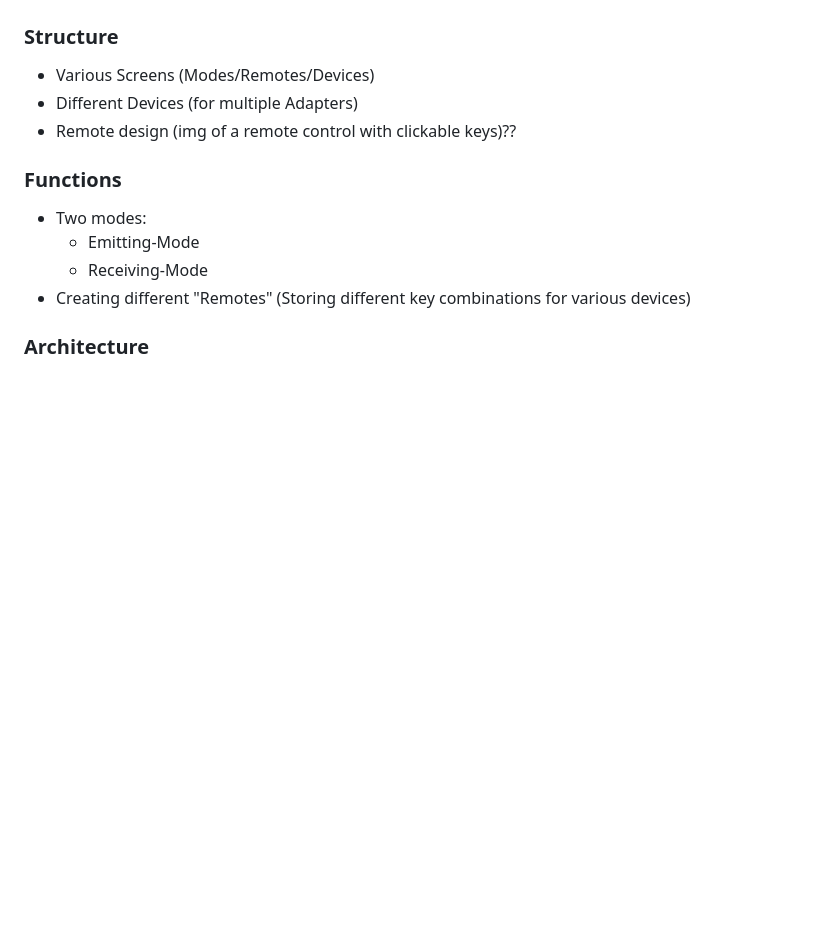
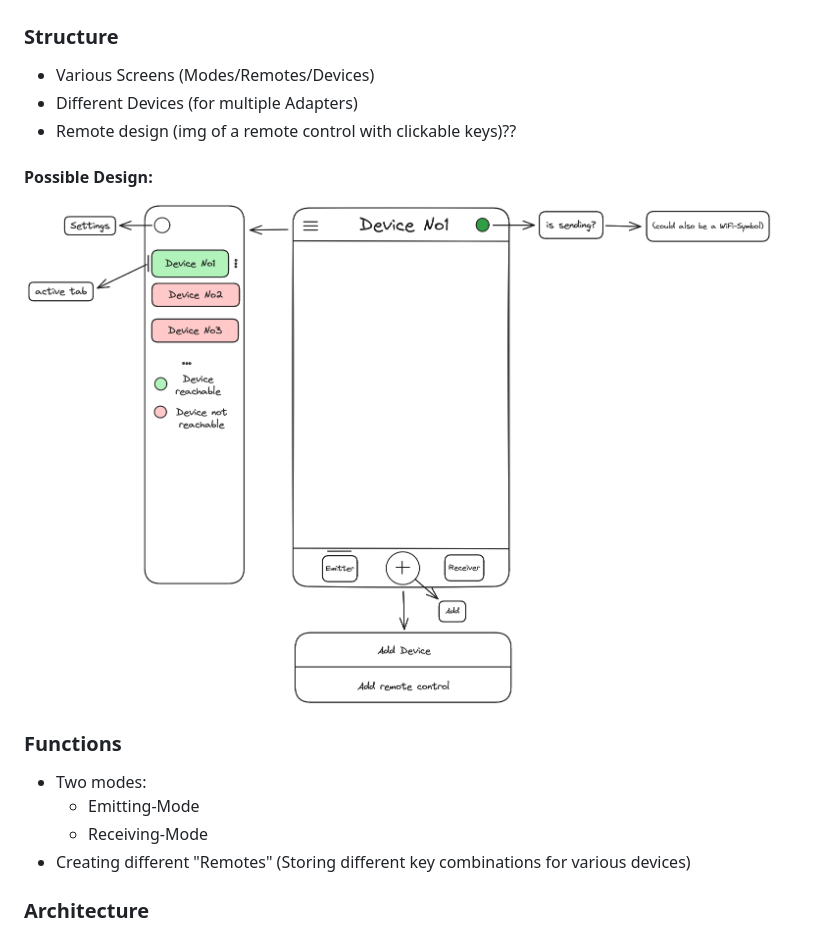
Before and after one commit to sorrowcode/kk-sendir, a Markdown page: README.md, the part around the change. Drawn GitHub-style; pictures changed too: assets/App Structure.png (added); blank space fills up the shorter version.

Commit message:
Possible App Structure added

```diff
--- a/README.md
+++ b/README.md
@@ -52,6 +52,10 @@ Several smartphones with the `app` are able to communicate to the IR adapter.
 - Different Devices (for multiple Adapters)
 - Remote design (img of a remote control with clickable keys)??
 
+#### Possible Design:
+
+<img src="./assets/App%20Structure.png" alt="drawing" width="750"/>
+
 ### Functions
 - Two modes:
   - Emitting-Mode
```
Also changed, not shown: 1 other file.
